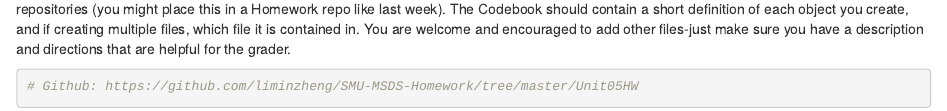
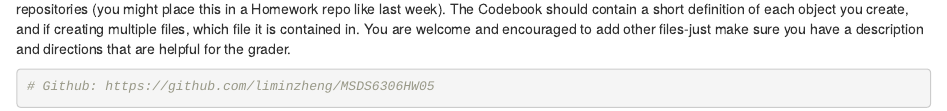
Before and after one commit to liminzheng/DS6306_HW05, an R Markdown document (LZheng_Live_Session_Assignment05.Rmd): the page in a window 1100 px wide, from 2850 px down. Rendered offline with R 4.5, knitr and Pandoc, with nearby package versions; some code elsewhere in the file could not run offline.

Commit message:
Second commit

````diff
--- a/LZheng_Live_Session_Assignment05.Rmd
+++ b/LZheng_Live_Session_Assignment05.Rmd
@@ -91,5 +91,5 @@ write.csv(final_sorted_girl[c(1:10), c(1, 3)], file="top10girlname.csv")
 ##4.	Upload to GitHub (10 points):
 Push at minimum your RMarkdown for this homework assignment and a Codebook to one of your GitHub repositories (you might place this in a Homework repo like last week).  The Codebook should contain a short definition of each object you create, and if creating multiple files, which file it is contained in.  You are welcome and encouraged to add other files-just make sure you have a description and directions that are helpful for the grader.
 ```{r}
-# Github: https://github.com/liminzheng/SMU-MSDS-Homework/tree/master/Unit05HW
+# Github: https://github.com/liminzheng/MSDS6306HW05
 ```
````
Also changed, not shown: LZheng_Live_Session_Assignment05.html.
